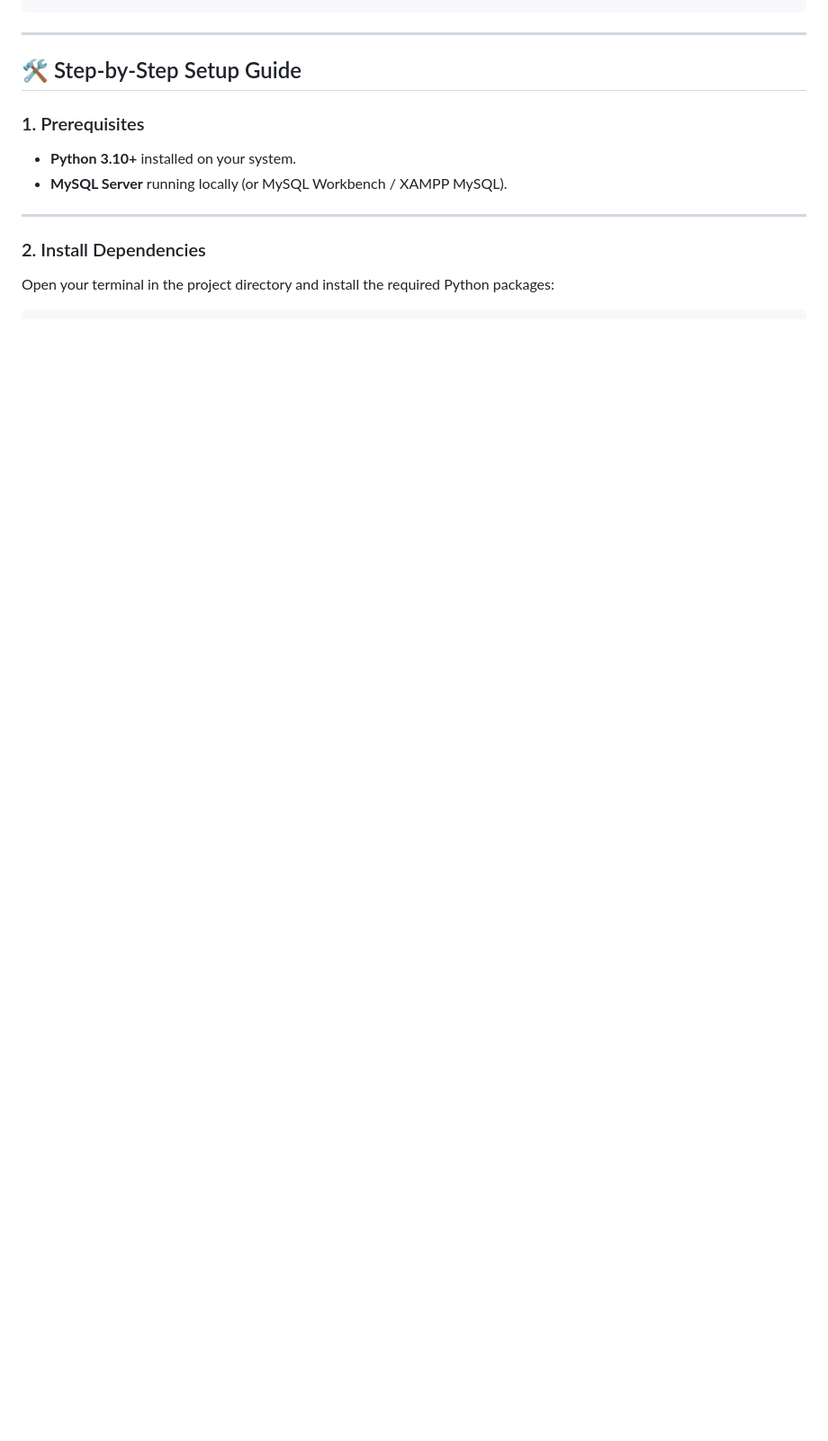
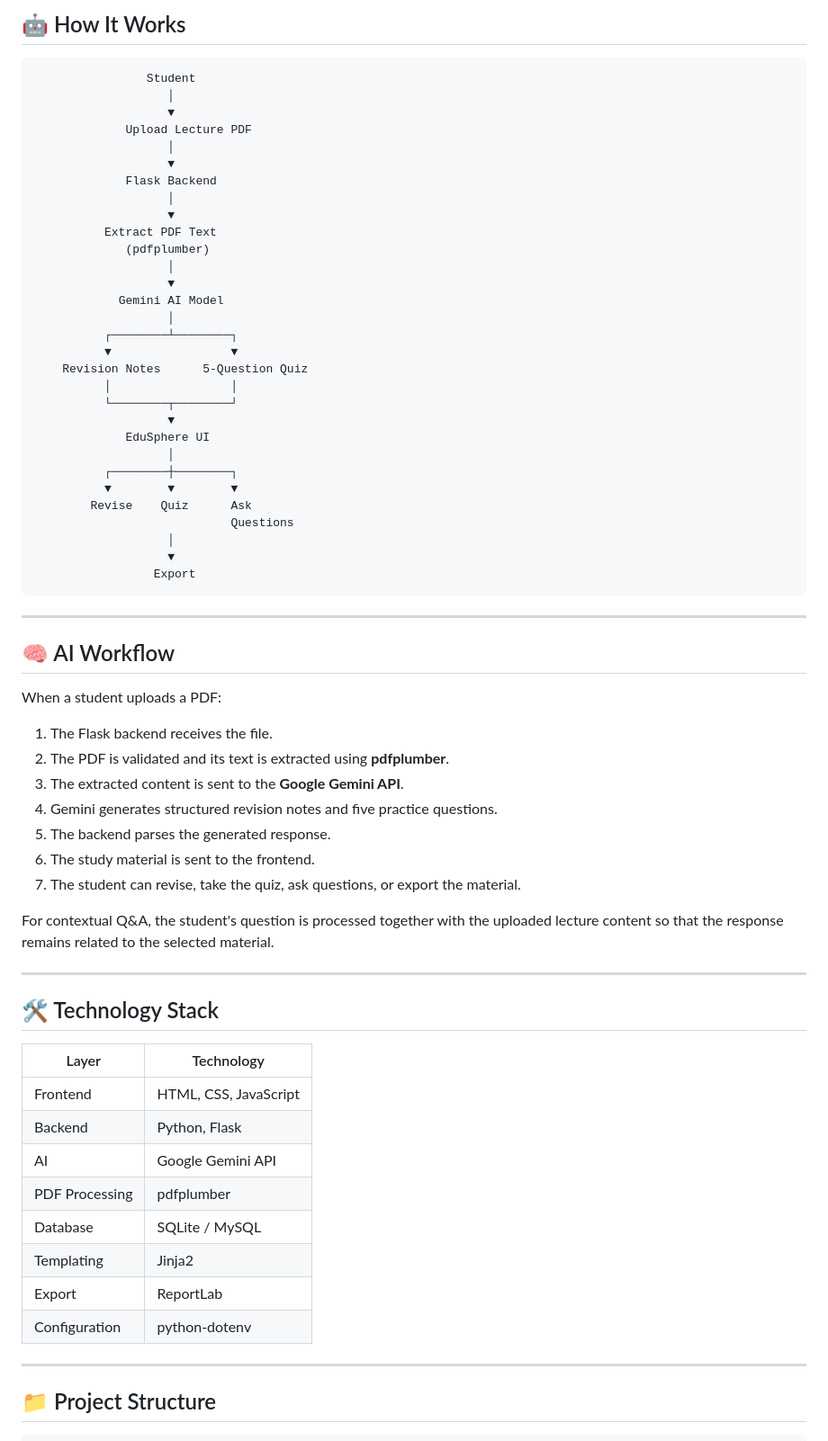
Before and after one commit to ranautasmi99-cpu/EduSphere, a Markdown page: README.md, the part around one of its changes. Shown at 90% size. Drawn GitHub-style; blank space fills up the shorter version.

````diff
--- a/README.md
+++ b/README.md
@@ -33,15 +70,70 @@ promptwars/
+## 🤖 How It Works
+
+```text
+                Student
+                   │
+                   ▼
+             Upload Lecture PDF
+                   │
+                   ▼
+             Flask Backend
+                   │
+                   ▼
+          Extract PDF Text
+             (pdfplumber)
+                   │
+                   ▼
+            Gemini AI Model
+                   │
+          ┌────────┴────────┐
+          ▼                 ▼
+    Revision Notes      5-Question Quiz
+          │                 │
+          └────────┬────────┘
+                   ▼
+             EduSphere UI
+                   │
+          ┌────────┼────────┐
+          ▼        ▼        ▼
+        Revise    Quiz      Ask
+                            Questions
+                   │
+                   ▼
+                 Export
 ```
 
 ---
 
-## 🛠️ Step-by-Step Setup Guide
+## 🧠 AI Workflow
 
-### 1. Prerequisites
-- **Python 3.10+** installed on your system.
-- **MySQL Server** running locally (or MySQL Workbench / XAMPP MySQL).
+When a student uploads a PDF:
+
+1. The Flask backend receives the file.
+2. The PDF is validated and its text is extracted using **pdfplumber**.
+3. The extracted content is sent to the **Google Gemini API**.
+4. Gemini generates structured revision notes and five practice questions.
+5. The backend parses the generated response.
+6. The study material is sent to the frontend.
+7. The student can revise, take the quiz, ask questions, or export the material.
+
+For contextual Q&A, the student's question is processed together with the uploaded lecture content so that the response remains related to the selected material.
 
 ---
 
-### 2. Install Dependencies
+## 🛠️ Technology Stack
 
-Open your terminal in the project directory and install the required Python packages:
+| Layer          | Technology            |
+| -------------- | --------------------- |
+| Frontend       | HTML, CSS, JavaScript |
+| Backend        | Python, Flask         |
+| AI             | Google Gemini API     |
+| PDF Processing | pdfplumber            |
+| Database       | SQLite / MySQL        |
+| Templating     | Jinja2                |
+| Export         | ReportLab             |
+| Configuration  | python-dotenv         |
+
+---
+
+## 📁 Project Structure
+
````
Also changed, not shown: other parts of README.md (+248 -68 lines).
